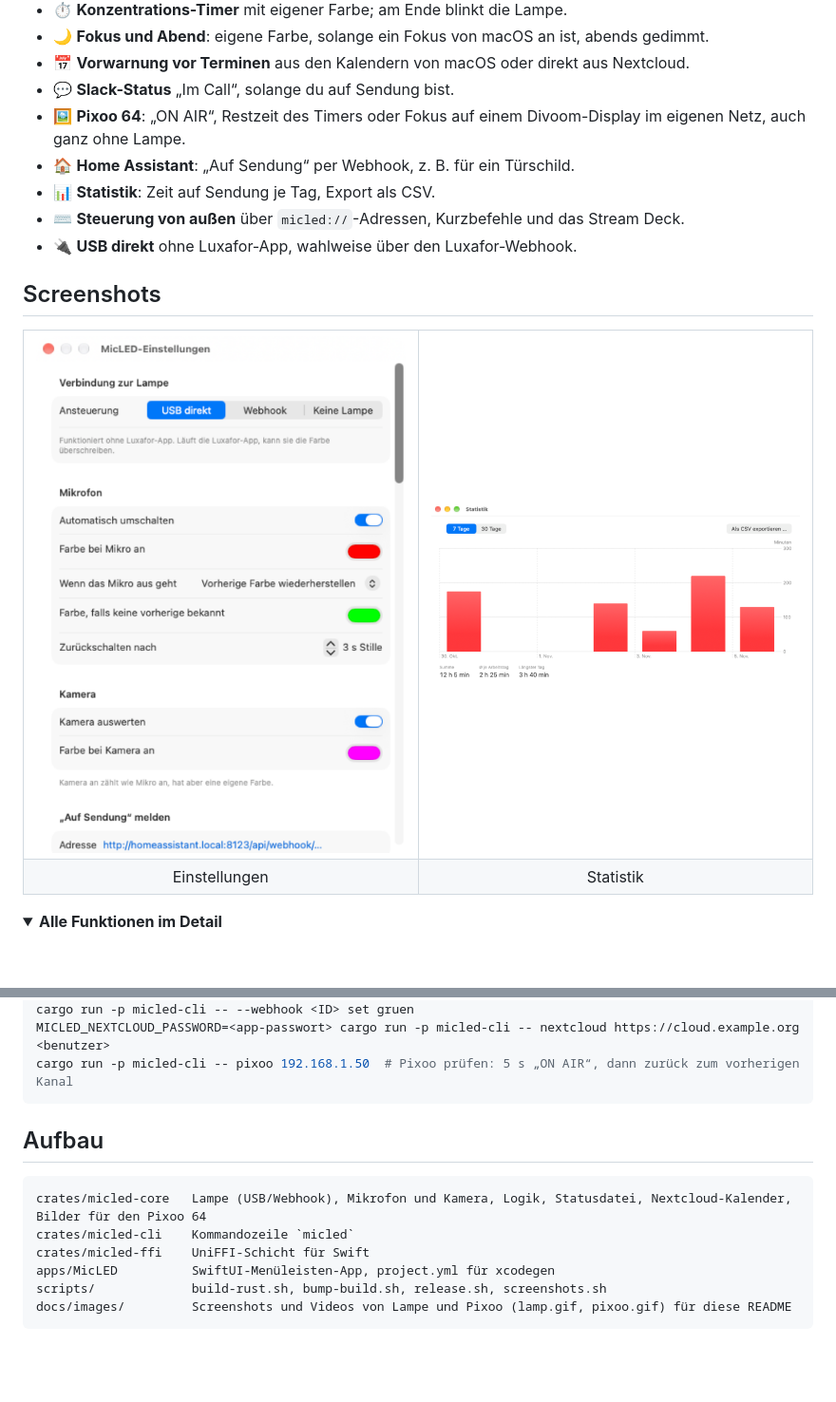
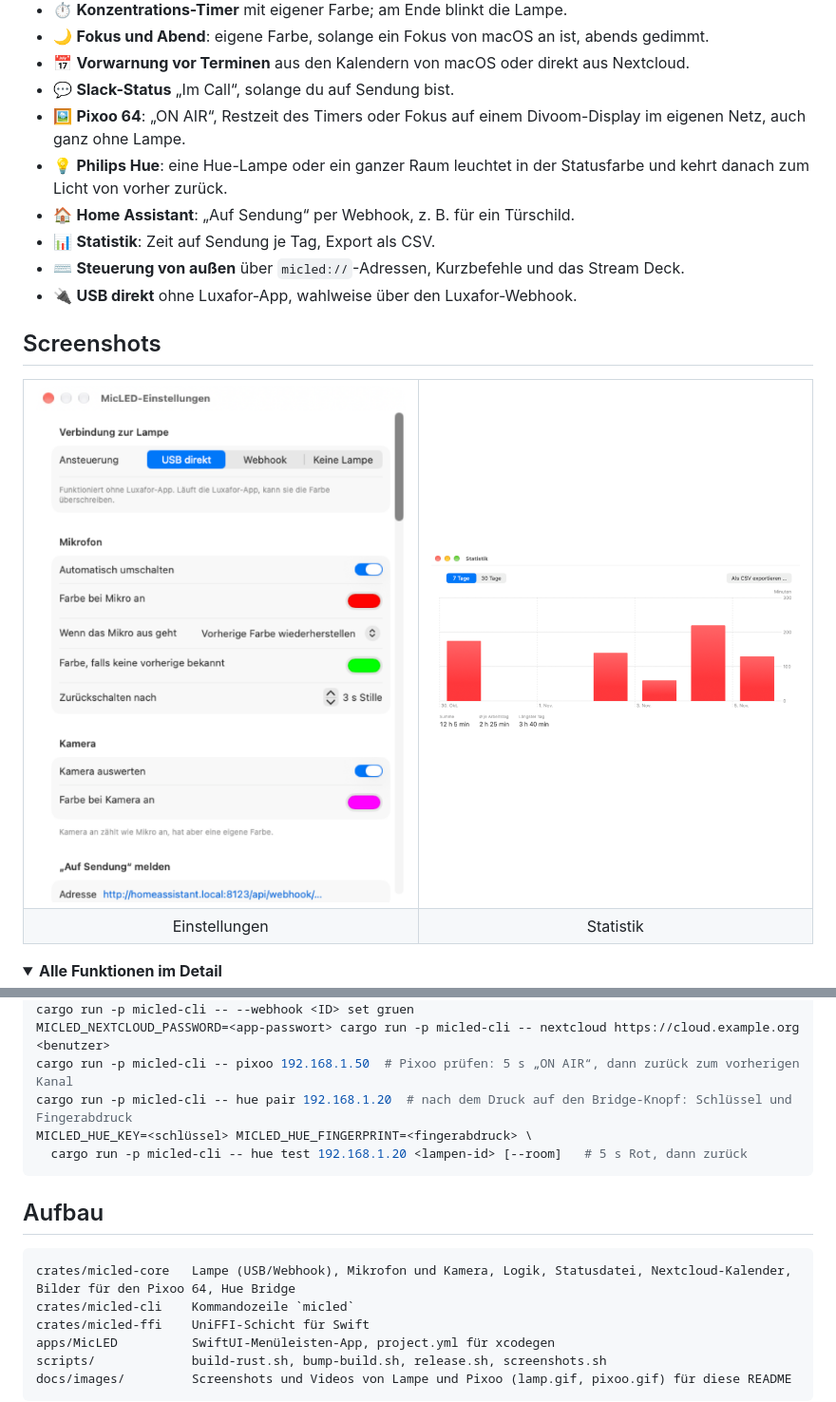
Before and after one commit to toolwerk/micled, a Markdown page: README.md, 2 parts joined by grey strips. Shown at 95% size. GitHub-like rendering; pictures changed too: docs/images/settings-light.png; folded sections open; blank space fills up the shorter version.

Commit message:
docs: describe the Philips Hue setup #18
Co-Authored-By: Claude Opus 5.5 <noreply@anthropic.com>

````diff
--- a/README.md
+++ b/README.md
@@ -26,6 +26,7 @@
 - 📅 **Vorwarnung vor Terminen** aus den Kalendern von macOS oder direkt aus Nextcloud.
 - 💬 **Slack-Status** „Im Call“, solange du auf Sendung bist.
 - 🖼️ **Pixoo 64**: „ON AIR“, Restzeit des Timers oder Fokus auf einem Divoom-Display im eigenen Netz, auch ganz ohne Lampe.
+- 💡 **Philips Hue**: eine Hue-Lampe oder ein ganzer Raum leuchtet in der Statusfarbe und kehrt danach zum Licht von vorher zurück.
 - 🏠 **Home Assistant**: „Auf Sendung“ per Webhook, z. B. für ein Türschild.
 - 📊 **Statistik**: Zeit auf Sendung je Tag, Export als CSV.
 - ⌨️ **Steuerung von außen** über `micled://`-Adressen, Kurzbefehle und das Stream Deck.
@@ -182,12 +198,15 @@ cargo run -p micled-cli -- watch --camera ff00ff --on-air-url http://…   # ode
 cargo run -p micled-cli -- --webhook <ID> set gruen
 MICLED_NEXTCLOUD_PASSWORD=<app-passwort> cargo run -p micled-cli -- nextcloud https://cloud.example.org <benutzer>
 cargo run -p micled-cli -- pixoo 192.168.1.50  # Pixoo prüfen: 5 s „ON AIR“, dann zurück zum vorherigen Kanal
+cargo run -p micled-cli -- hue pair 192.168.1.20  # nach dem Druck auf den Bridge-Knopf: Schlüssel und Fingerabdruck
+MICLED_HUE_KEY=<schlüssel> MICLED_HUE_FINGERPRINT=<fingerabdruck> \
+  cargo run -p micled-cli -- hue test 192.168.1.20 <lampen-id> [--room]   # 5 s Rot, dann zurück
 ```
 
 ## Aufbau
 
 ```
-crates/micled-core   Lampe (USB/Webhook), Mikrofon und Kamera, Logik, Statusdatei, Nextcloud-Kalender, Bilder für den Pixoo 64
+crates/micled-core   Lampe (USB/Webhook), Mikrofon und Kamera, Logik, Statusdatei, Nextcloud-Kalender, Bilder für den Pixoo 64, Hue Bridge
 crates/micled-cli    Kommandozeile `micled`
 crates/micled-ffi    UniFFI-Schicht für Swift
 apps/MicLED          SwiftUI-Menüleisten-App, project.yml für xcodegen
````
Also changed, not shown: other parts of README.md (+15 -0 lines), CHANGELOG.md (+1 -0 lines), docs/images/settings-dark.png.
